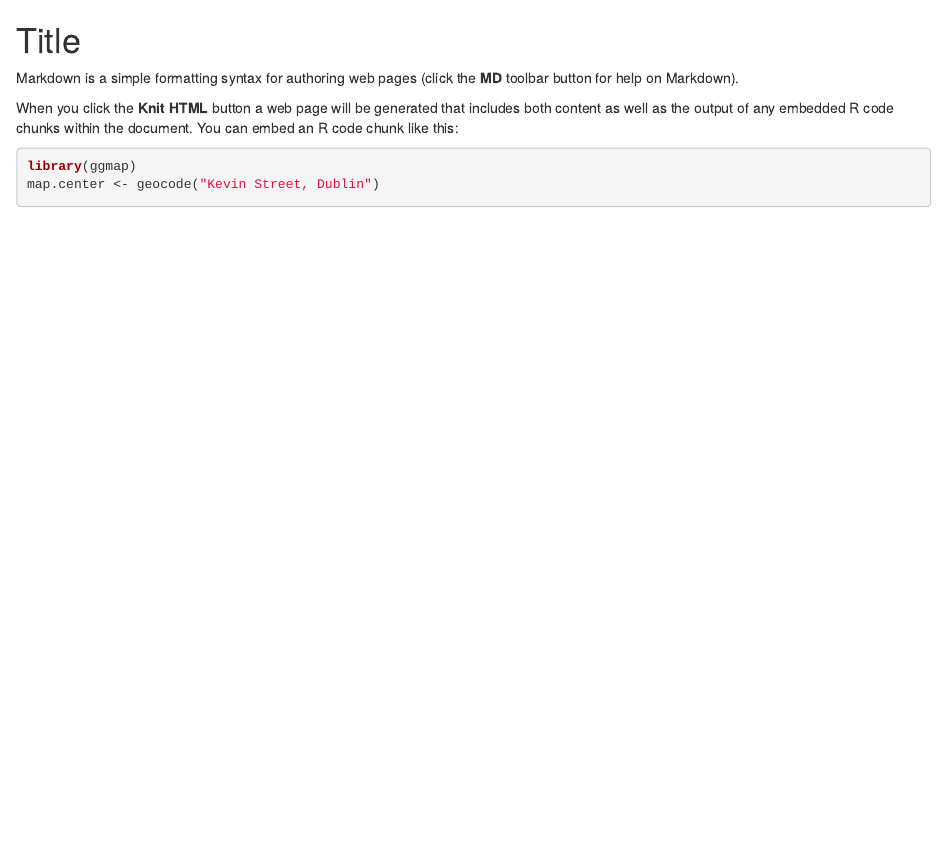
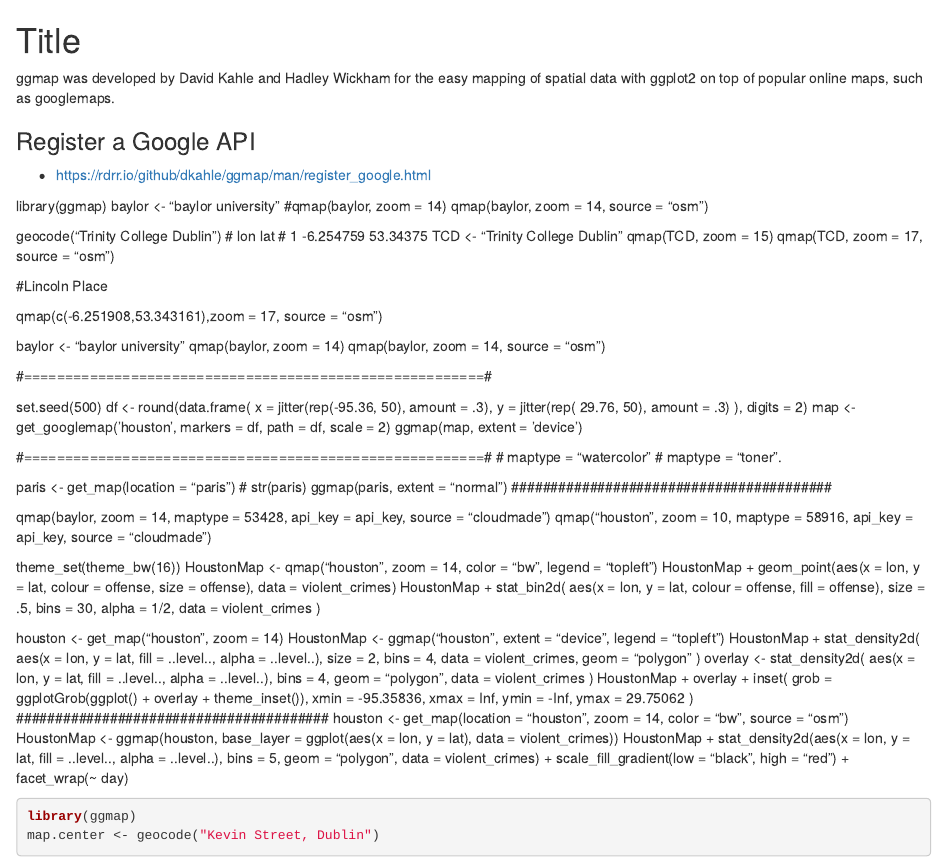
Before and after one commit to ForestryAnalytics/GIS, an R Markdown document (ggmap/03 ggmap.rmd): the page in a window 1100 px wide, from its top. Rendered offline with R 4.5, knitr and Pandoc, with nearby package versions; some code elsewhere in the file could not run offline.

Commit message:
Update 03 ggmap.rmd

````diff
--- a/ggmap/03 ggmap.rmd
+++ b/ggmap/03 ggmap.rmd
@@ -1,9 +1,108 @@
 Title
 ========================================================
 
-Markdown is a simple formatting syntax for authoring web pages (click the **MD** toolbar button for help on Markdown).
+ggmap was developed by David Kahle and Hadley Wickham for the easy mapping of spatial
+data with ggplot2 on top of popular online maps, such as googlemaps.
 
-When you click the **Knit HTML** button a web page will be generated that includes both content as well as the output of any embedded R code chunks within the document. You can embed an R code chunk like this:
+
+### Register a Google API
+
+* https://rdrr.io/github/dkahle/ggmap/man/register_google.html
+
+
+library(ggmap)
+baylor <- "baylor university"
+#qmap(baylor, zoom = 14)
+qmap(baylor, zoom = 14, source = "osm")
+
+###################################
+geocode("Trinity College Dublin")
+#         lon      lat
+# 1 -6.254759 53.34375
+TCD <- "Trinity College Dublin"
+qmap(TCD, zoom = 15)
+qmap(TCD, zoom = 17, source = "osm")
+
+#Lincoln Place
+
+qmap(c(-6.251908,53.343161),zoom = 17, source = "osm")
+
+###################################
+
+baylor <- "baylor university"
+qmap(baylor, zoom = 14)
+qmap(baylor, zoom = 14, source = "osm")
+
+#========================================================#
+
+set.seed(500)
+df <- round(data.frame(
+  x = jitter(rep(-95.36, 50), amount = .3),
+  y = jitter(rep( 29.76, 50), amount = .3)
+), digits = 2)
+map <- get_googlemap(’houston’, markers = df, path = df, scale = 2)
+ggmap(map, extent = ’device’)
+
+#========================================================#
+# maptype = "watercolor"
+# maptype = "toner".
+
+
+
+
+paris <- get_map(location = "paris")
+# str(paris)
+ggmap(paris, extent = "normal")
+#########################################
+
+qmap(baylor, zoom = 14, maptype = 53428, api_key = api_key,
+     source = "cloudmade")
+qmap("houston", zoom = 10, maptype = 58916, api_key = api_key,
+     source = "cloudmade")
+
+
+#########################################
+theme_set(theme_bw(16))
+HoustonMap <- qmap("houston", zoom = 14, color = "bw", legend = "topleft")
+HoustonMap +
+  geom_point(aes(x = lon, y = lat, colour = offense, size = offense),
+             data = violent_crimes)
+HoustonMap +
+  stat_bin2d(
+    aes(x = lon, y = lat, colour = offense, fill = offense),
+    size = .5, bins = 30, alpha = 1/2,
+    data = violent_crimes
+  )
+
+
+houston <- get_map("houston", zoom = 14)
+HoustonMap <- ggmap("houston", extent = "device", legend = "topleft")
+HoustonMap +
+  stat_density2d(
+    aes(x = lon, y = lat, fill = ..level.., alpha = ..level..),
+    size = 2, bins = 4, data = violent_crimes,
+    geom = "polygon"
+  )
+overlay <- stat_density2d(
+  aes(x = lon, y = lat, fill = ..level.., alpha = ..level..),
+  bins = 4, geom = "polygon",
+  data = violent_crimes
+)
+HoustonMap + overlay + inset(
+  grob = ggplotGrob(ggplot() + overlay + theme_inset()),
+  xmin = -95.35836, xmax = Inf, ymin = -Inf, ymax = 29.75062
+)
+########################################
+houston <- get_map(location = "houston", zoom = 14, color = "bw",
+                   source = "osm")
+HoustonMap <- ggmap(houston, base_layer = ggplot(aes(x = lon, y = lat),
+                                                 data = violent_crimes))
+HoustonMap +
+  stat_density2d(aes(x = lon, y = lat, fill = ..level.., alpha = ..level..),
+                 bins = 5, geom = "polygon",
+                 data = violent_crimes) +
+  scale_fill_gradient(low = "black", high = "red") +
+  facet_wrap(~ day)
 
 ```{r}
 library(ggmap)
````
